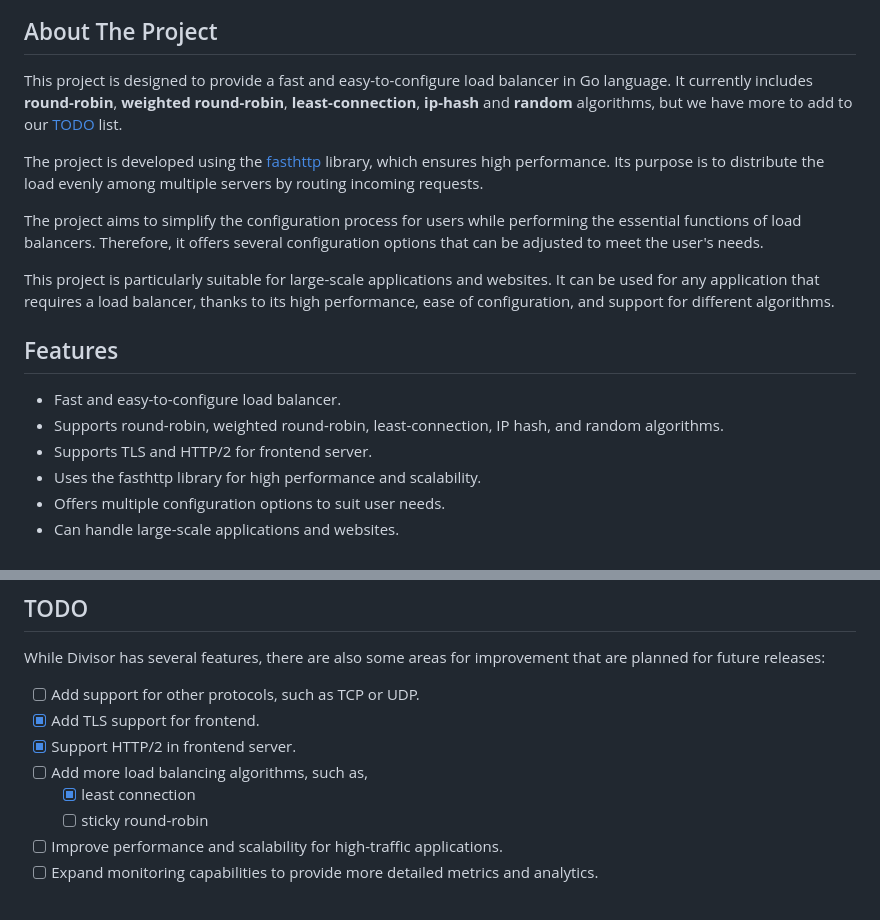
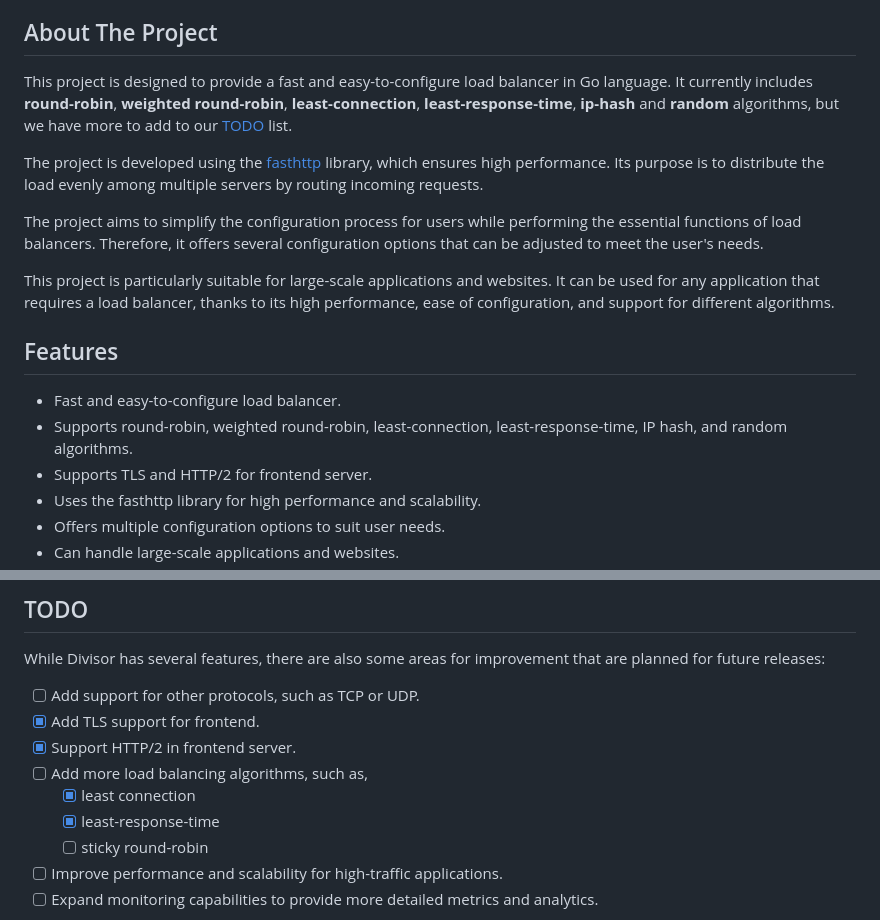
Before and after one commit to aaydin-tr/divisor, a Markdown page: README.md, 2 parts joined by grey strips. Drawn GitHub-style.

Commit message:
docs: update README.md

```diff
--- a/README.md
+++ b/README.md
@@ -26,7 +26,7 @@
 </details>
 
 ## About The Project
-This project is designed to provide a fast and easy-to-configure load balancer in Go language. It currently includes **round-robin**, **weighted round-robin**, **least-connection**, **ip-hash** and **random** algorithms, but we have more to add to our [TODO](#todo) list.
+This project is designed to provide a fast and easy-to-configure load balancer in Go language. It currently includes **round-robin**, **weighted round-robin**, **least-connection**, **least-response-time**, **ip-hash** and **random** algorithms, but we have more to add to our [TODO](#todo) list.
 
 The project is developed using the [fasthttp](https://github.com/valyala/fasthttp) library, which ensures high performance. Its purpose is to distribute the load evenly among multiple servers by routing incoming requests.
 
@@ -37,7 +37,7 @@ This project is particularly suitable for large-scale applications and websites.
 
 ## Features
 - Fast and easy-to-configure load balancer.
-- Supports round-robin, weighted round-robin, least-connection, IP hash, and random algorithms.
+- Supports round-robin, weighted round-robin, least-connection, least-response-time, IP hash, and random algorithms.
 - Supports TLS and HTTP/2 for frontend server.
 - Uses the fasthttp library for high performance and scalability.
 - Offers multiple configuration options to suit user needs.
@@ -135,6 +135,7 @@ While Divisor has several features, there are also some areas for improvement th
 - [x] Support HTTP/2 in frontend server.
 - [ ] Add more load balancing algorithms, such as,
   - [x] least connection
+  - [x] least-response-time
   - [ ] sticky round-robin
 - [ ] Improve performance and scalability for high-traffic applications.
 - [ ] Expand monitoring capabilities to provide more detailed metrics and analytics.
```
